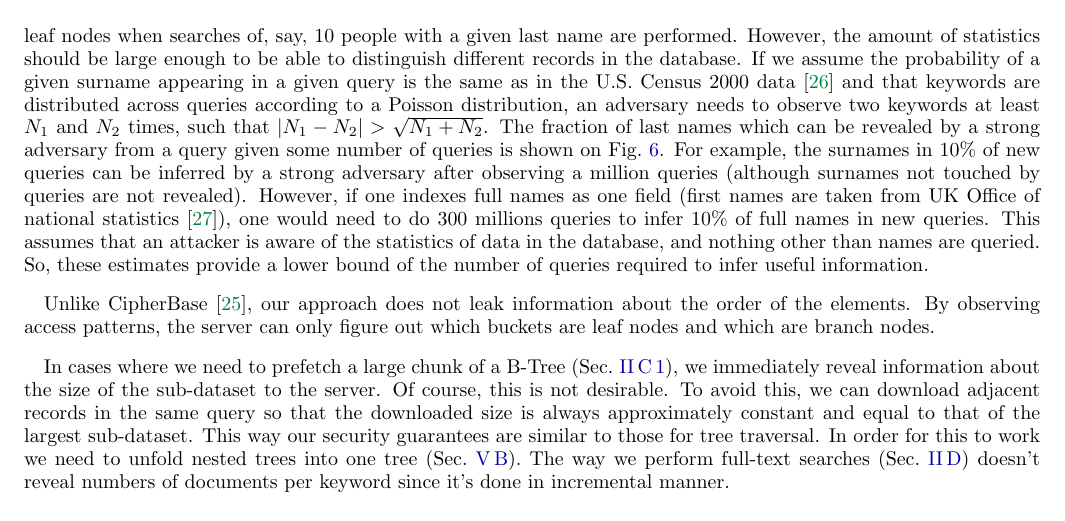
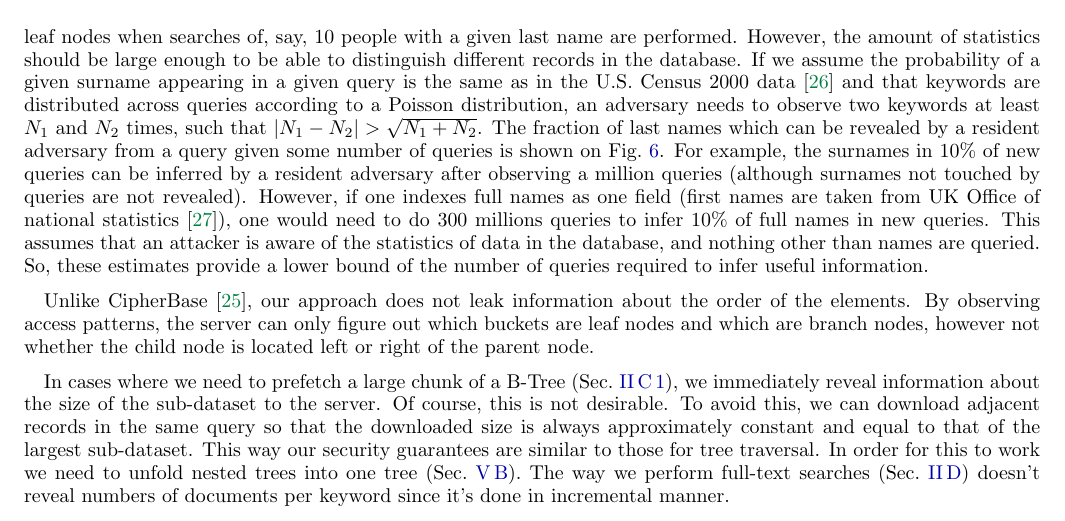
Before and after one commit to nucypher/zerodb-whitepaper, a LaTeX paper (zerodb.tex): part of page 8 of 11, cut so that both start at the same text. Compiled offline with pdfLaTeX.

Commit message:
Touchups in security section

```diff
--- a/zerodb.tex
+++ b/zerodb.tex
@@ -394,15 +394,16 @@ However, the amount of statistics should be large enough to be able to distingui
 If we assume the probability of a given surname appearing in a given query is the same as in the U.S. Census 2000 data~\cite{us-census-surnames}
 and that keywords are distributed across queries according to a Poisson distribution,
 an adversary needs to observe two keywords at least $N_1$ and $N_2$ times, such that $|N_1 - N_2| > \sqrt{N_1 + N_2}$.
-The fraction of last names which can be revealed by a strong adversary from a query given some number of queries is shown on~\figref{fig:surname-attack}.
-For example, the surnames in $10\%$ of new queries can be inferred by a strong adversary after observing a million queries (although surnames not touched by queries are not revealed).
+The fraction of last names which can be revealed by a resident adversary from a query given some number of queries is shown on~\figref{fig:surname-attack}.
+For example, the surnames in $10\%$ of new queries can be inferred by a resident adversary after observing a million queries (although surnames not touched by queries are not revealed).
 However, if one indexes full names as one field (first names are taken from UK Office of national statistics~\cite{uk-first-names}),
 one would need to do $300$ millions queries to infer $10\%$ of full names in new queries.
 This assumes that an attacker is aware of the statistics of data in the database, and nothing other than names are queried.
 So, these estimates provide a lower bound of the number of queries required to infer useful information.
 
 Unlike CipherBase~\cite{cipherbase}, our approach does not leak information about the order of the elements.
-By observing access patterns, the server can only figure out which buckets are leaf nodes and which are branch nodes.
+By observing access patterns, the server can only figure out which buckets are leaf nodes and which are branch nodes,
+however not whether the child node is located left or right of the parent node.
 
 In cases where we need to prefetch a large chunk of a B-Tree~(Sec.~\ref{sec:prefetch}), we immediately reveal information about the size of the sub-dataset to the server.
 Of course, this is not desirable.
```
